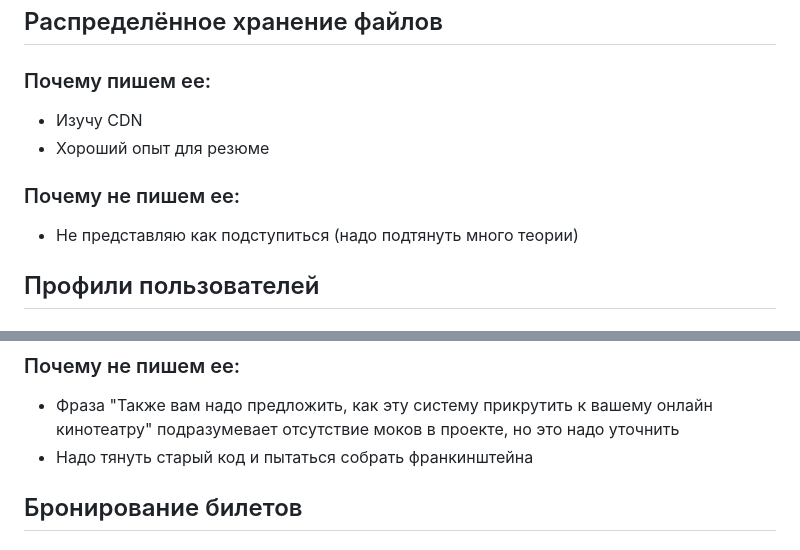
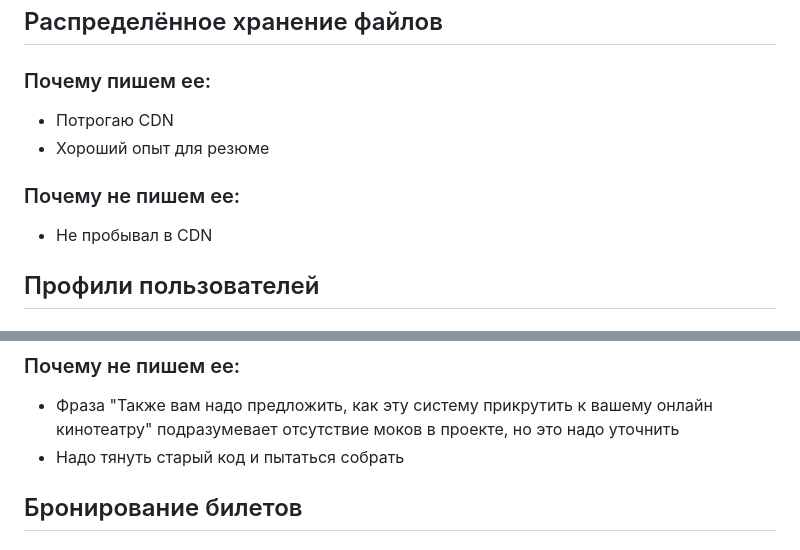
Before and after one commit to GA10v/booking_service, a Markdown page: topics/GA10v.md, 2 parts joined by grey strips. GitHub-like rendering.

```diff
--- a/topics/GA10v.md
+++ b/topics/GA10v.md
@@ -71,11 +71,11 @@
 ## Распределённое хранение файлов
 
 ### Почему пишем ее:
-- Изучу CDN
+- Потрогаю CDN
 - Хороший опыт для резюме
 
 ### Почему не пишем ее:
-- Не представляю как подступиться (надо подтянуть много теории)
+- Не пробывал в CDN
 
 
 ## Профили пользователей
@@ -97,7 +97,7 @@
 
 ### Почему не пишем ее:
 - Фраза "Также вам надо предложить, как эту систему прикрутить к вашему онлайн кинотеатру" подразумевает отсутствие моков в проекте, но это надо уточнить
-- Надо тянуть старый код и пытаться собрать франкинштейна
+- Надо тянуть старый код и пытаться собрать
 
 
 ## Бронирование билетов
```
Also changed, not shown: other parts of topics/GA10v.md (+11 -11 lines).
